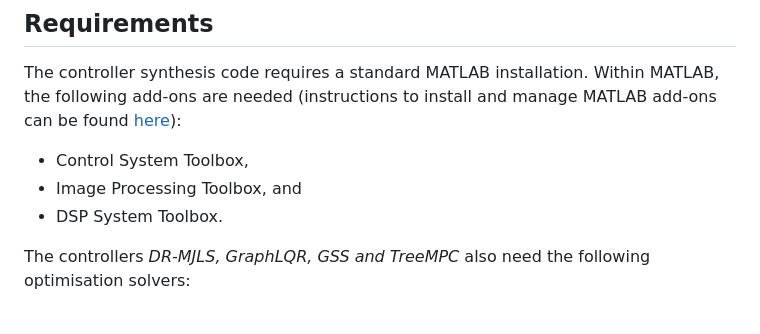
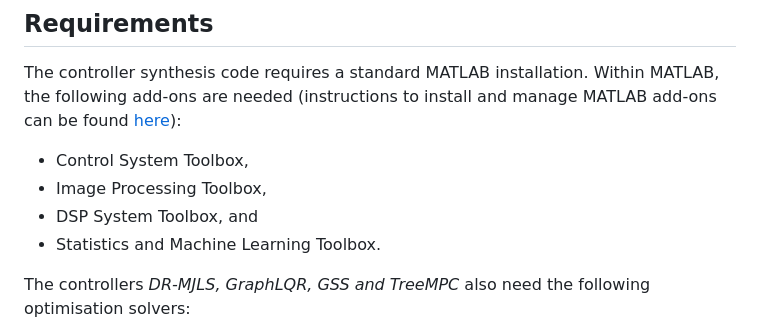
Before and after one commit to martinamaggio/missaware-controller-synthesis, a Markdown page: README.md, the part around the change. GitHub-like rendering.

Commit message:
add stats and ML toolbox to dependencies

```diff
--- a/README.md
+++ b/README.md
@@ -20,8 +20,9 @@ The controller synthesis code requires a standard MATLAB installation.
 Within MATLAB, the following add-ons are needed (instructions to install and manage MATLAB add-ons can be found [here](https://nl.mathworks.com/help/matlab/matlab_env/get-add-ons.html)):
 
  - Control System Toolbox,
- - Image Processing Toolbox, and
- - DSP System Toolbox.
+ - Image Processing Toolbox,
+ - DSP System Toolbox, and
+ - Statistics and Machine Learning Toolbox.
 
 The controllers _DR-MJLS, GraphLQR, GSS and TreeMPC_ also need the following optimisation solvers:
 
```
